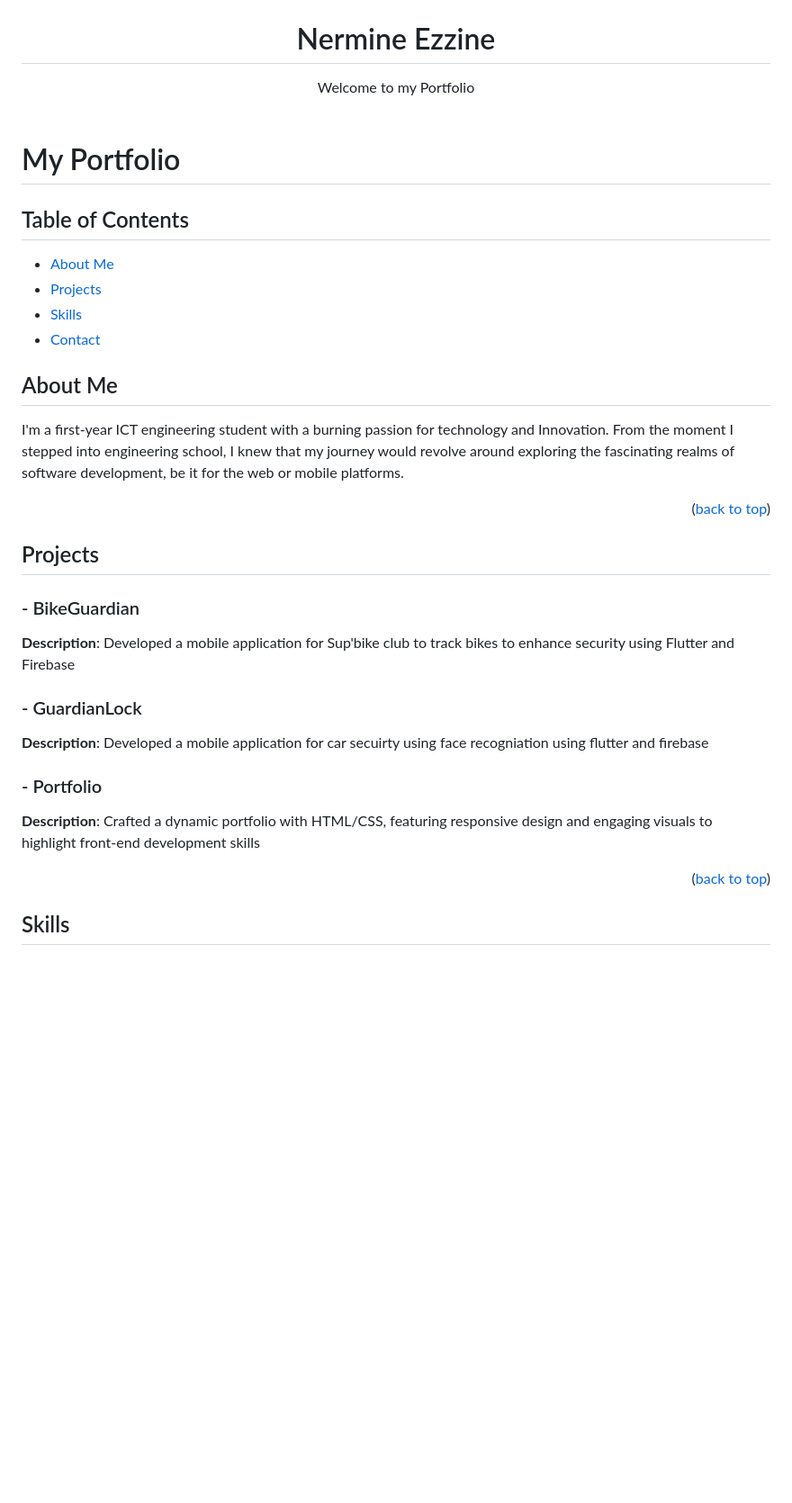
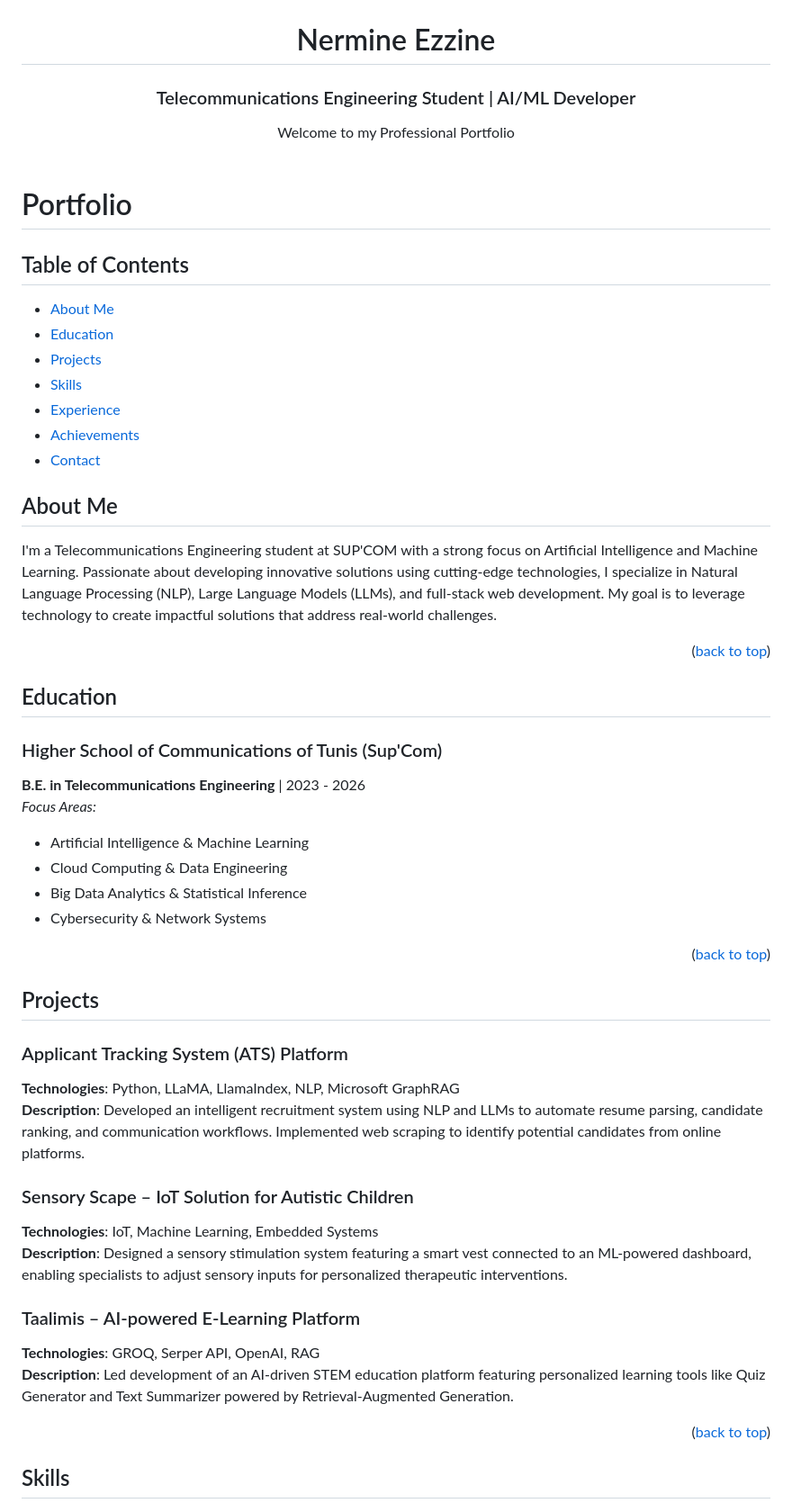
Before and after one commit to ner001/potfolio, a Markdown page: README.MD, the part around the change printed below. Shown: that part at 90% size. Drawn GitHub-style; blank space fills up the shorter version.

```diff
--- a/README.MD
+++ b/README.MD
@@ -16,40 +15,56 @@
     <img src="https://github.com/ner001/potfolio/blob/main/Images/Nermine.jpg?raw=true" alt="Logo" width="256" height="384">
   </a>
-    <h1 style="font-size:35px">Nermine Ezzine
-    </h1>
+    <h1 style="font-size:35px">Nermine Ezzine</h1>
+  <h3>Telecommunications Engineering Student | AI/ML Developer</h3>
   <p align="center" style="font-size: 20px;">
-    Welcome to my Portfolio
+    Welcome to my Professional Portfolio
     <br />
     <br />
   </p>
 </div>
 
-
-# My Portfolio
+# Portfolio
 
 ## Table of Contents
 - [About Me](#about-me)
+- [Education](#education)
 - [Projects](#projects)
 - [Skills](#skills)
+- [Experience](#experience)
+- [Achievements](#achievements)
 - [Contact](#contact)
 
 ## About Me
 
-I'm a first-year ICT engineering student with a burning passion for technology and Innovation. From the moment I stepped into engineering school, I knew that my journey would revolve around exploring the fascinating realms of software development, be it for the web or mobile platforms.
+I'm a Telecommunications Engineering student at SUP'COM with a strong focus on Artificial Intelligence and Machine Learning. Passionate about developing innovative solutions using cutting-edge technologies, I specialize in Natural Language Processing (NLP), Large Language Models (LLMs), and full-stack web development. My goal is to leverage technology to create impactful solutions that address real-world challenges.
 
 <p align="right">(<a href="#readme-top">back to top</a>)</p>
 
+## Education
+
+### Higher School of Communications of Tunis (Sup'Com)
+**B.E. in Telecommunications Engineering** | 2023 - 2026
+*Focus Areas:*
+- Artificial Intelligence & Machine Learning
+- Cloud Computing & Data Engineering
+- Big Data Analytics & Statistical Inference
+- Cybersecurity & Network Systems
+
+<p align="right">(<a href="#readme-top">back to top</a>)</p>
 
 ## Projects
 
-### - BikeGuardian
-**Description**: Developed a mobile application for Sup'bike club to track bikes to enhance security using Flutter and Firebase
+### Applicant Tracking System (ATS) Platform
+**Technologies**: Python, LLaMA, LlamaIndex, NLP, Microsoft GraphRAG
+**Description**: Developed an intelligent recruitment system using NLP and LLMs to automate resume parsing, candidate ranking, and communication workflows. Implemented web scraping to identify potential candidates from online platforms.
 
-### - GuardianLock
-**Description**: Developed a mobile application for car secuirty using face recogniation using flutter and firebase
+### Sensory Scape – IoT Solution for Autistic Children
+**Technologies**: IoT, Machine Learning, Embedded Systems
+**Description**: Designed a sensory stimulation system featuring a smart vest connected to an ML-powered dashboard, enabling specialists to adjust sensory inputs for personalized therapeutic interventions.
 
-### - Portfolio
-**Description**: Crafted a dynamic portfolio with HTML/CSS, featuring responsive design and engaging visuals to highlight front-end development skills
+### Taalimis – AI-powered E-Learning Platform
+**Technologies**: GROQ, Serper API, OpenAI, RAG
+**Description**: Led development of an AI-driven STEM education platform featuring personalized learning tools like Quiz Generator and Text Summarizer powered by Retrieval-Augmented Generation.
 
 <p align="right">(<a href="#readme-top">back to top</a>)</p>
 
```
Also changed, not shown: other parts of README.MD (+47 -19 lines).
